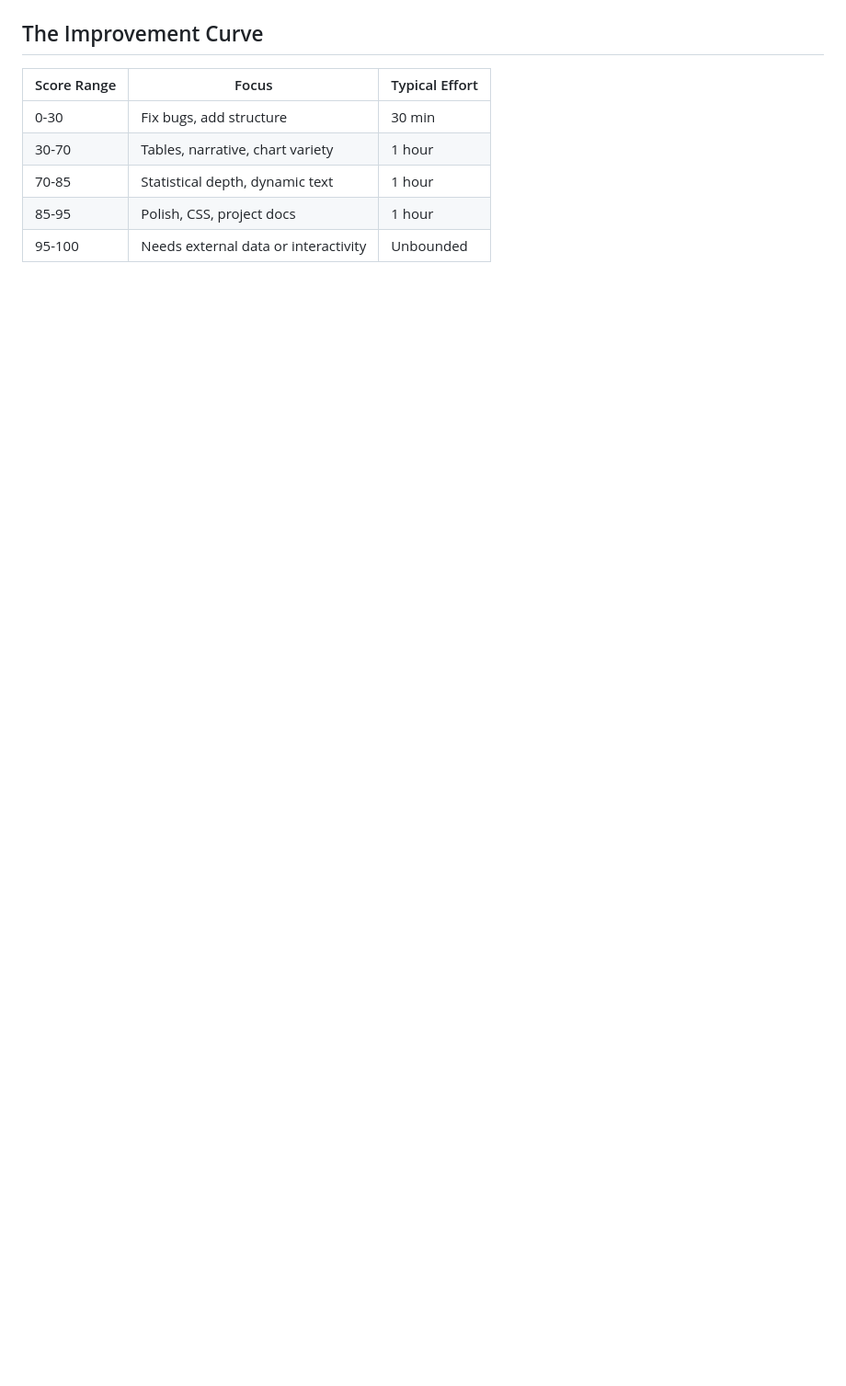
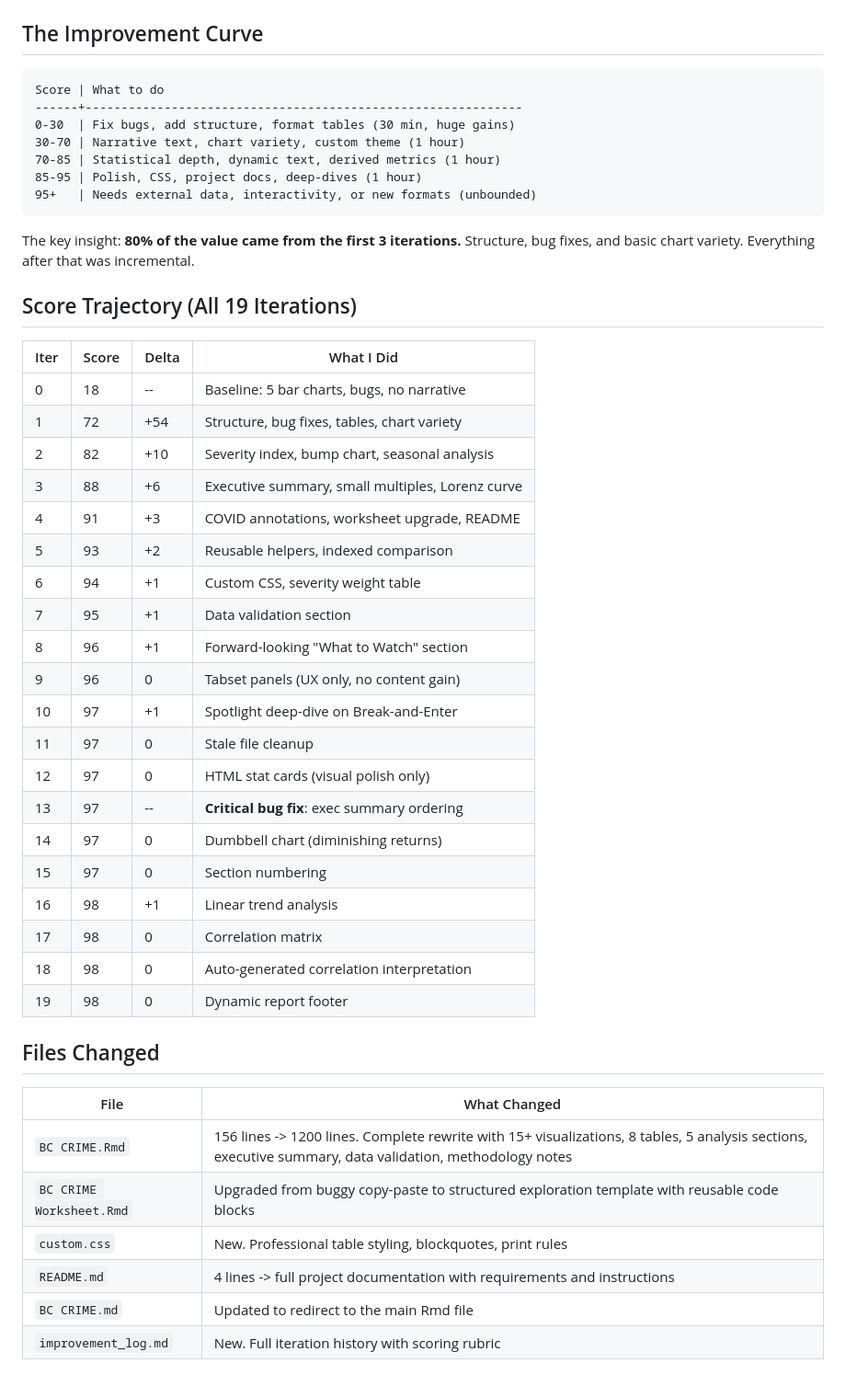
Before and after one commit to casruta/bc-crime, a Markdown page: .claude/skills/data-analyst.md, the part around one of its changes. Shown at 92% size. Drawn GitHub-style; blank space fills up the shorter version.

````diff
--- a/.claude/skills/data-analyst.md
+++ b/.claude/skills/data-analyst.md
@@ -118,10 +168,51 @@ Checklist after any restructuring:
 
 ## The Improvement Curve
 
-| Score Range | Focus | Typical Effort |
-|-------------|-------|----------------|
-| 0-30 | Fix bugs, add structure | 30 min |
-| 30-70 | Tables, narrative, chart variety | 1 hour |
-| 70-85 | Statistical depth, dynamic text | 1 hour |
-| 85-95 | Polish, CSS, project docs | 1 hour |
-| 95-100 | Needs external data or interactivity | Unbounded |
+```
+Score | What to do
+------+-------------------------------------------------------------
+0-30  | Fix bugs, add structure, format tables (30 min, huge gains)
+30-70 | Narrative text, chart variety, custom theme (1 hour)
+70-85 | Statistical depth, dynamic text, derived metrics (1 hour)
+85-95 | Polish, CSS, project docs, deep-dives (1 hour)
+95+   | Needs external data, interactivity, or new formats (unbounded)
+```
+
+The key insight: **80% of the value came from the first 3 iterations.** Structure,
+bug fixes, and basic chart variety. Everything after that was incremental.
+
+## Score Trajectory (All 19 Iterations)
+
+| Iter | Score | Delta | What I Did |
+|------|-------|-------|------------|
+| 0    | 18    | --    | Baseline: 5 bar charts, bugs, no narrative |
+| 1    | 72    | +54   | Structure, bug fixes, tables, chart variety |
+| 2    | 82    | +10   | Severity index, bump chart, seasonal analysis |
+| 3    | 88    | +6    | Executive summary, small multiples, Lorenz curve |
+| 4    | 91    | +3    | COVID annotations, worksheet upgrade, README |
+| 5    | 93    | +2    | Reusable helpers, indexed comparison |
+| 6    | 94    | +1    | Custom CSS, severity weight table |
+| 7    | 95    | +1    | Data validation section |
+| 8    | 96    | +1    | Forward-looking "What to Watch" section |
+| 9    | 96    | 0     | Tabset panels (UX only, no content gain) |
+| 10   | 97    | +1    | Spotlight deep-dive on Break-and-Enter |
+| 11   | 97    | 0     | Stale file cleanup |
+| 12   | 97    | 0     | HTML stat cards (visual polish only) |
+| 13   | 97    | --    | **Critical bug fix**: exec summary ordering |
+| 14   | 97    | 0     | Dumbbell chart (diminishing returns) |
+| 15   | 97    | 0     | Section numbering |
+| 16   | 98    | +1    | Linear trend analysis |
+| 17   | 98    | 0     | Correlation matrix |
+| 18   | 98    | 0     | Auto-generated correlation interpretation |
+| 19   | 98    | 0     | Dynamic report footer |
+
+## Files Changed
+
+| File | What Changed |
+|------|-------------|
+| `BC CRIME.Rmd` | 156 lines -> 1200 lines. Complete rewrite with 15+ visualizations, 8 tables, 5 analysis sections, executive summary, data validation, methodology notes |
+| `BC CRIME Worksheet.Rmd` | Upgraded from buggy copy-paste to structured exploration template with reusable code blocks |
+| `custom.css` | New. Professional table styling, blockquotes, print rules |
+| `README.md` | 4 lines -> full project documentation with requirements and instructions |
+| `BC CRIME.md` | Updated to redirect to the main Rmd file |
+| `improvement_log.md` | New. Full iteration history with scoring rubric |
````
Also changed, not shown: other parts of .claude/skills/data-analyst.md (+133 -83 lines).
